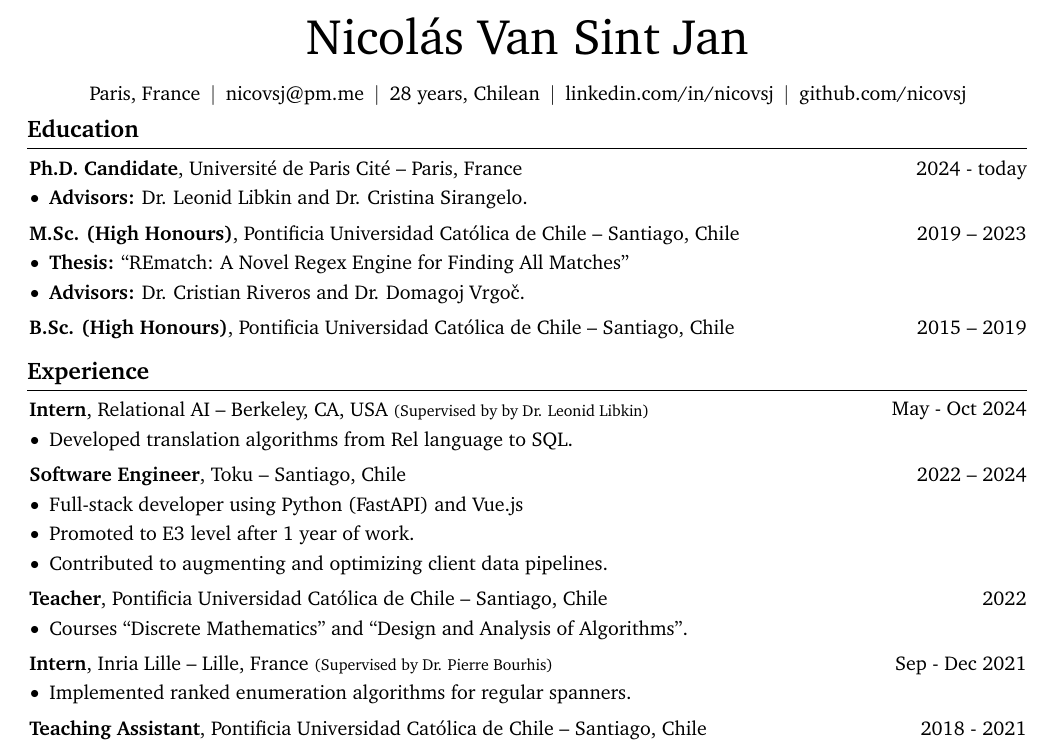
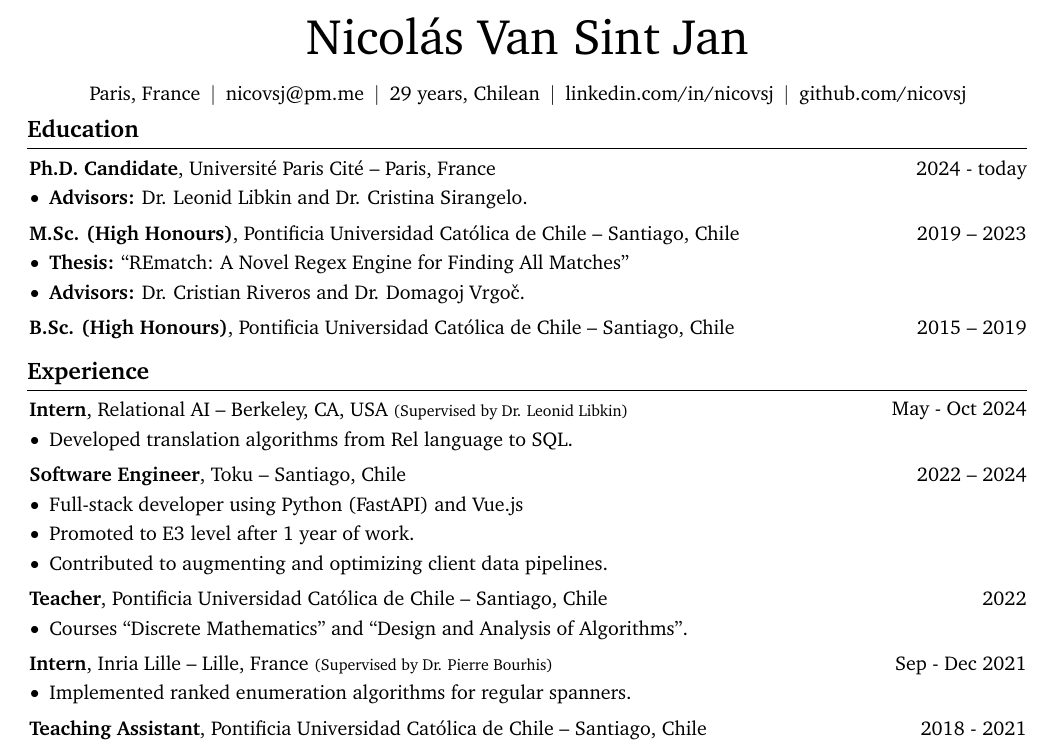
Before and after one commit to nicovsj/cv, a LaTeX CV (cv.tex, which reads tex/education.tex, tex/experience.tex, tex/header.tex): part of the page, cut so that both start at the same text. Compiled offline with pdfLaTeX.

Commit message:
🎨 Improve hrefs and fixed some mistakes

```diff
--- a/tex/education.tex
+++ b/tex/education.tex
@@ -3,7 +3,7 @@
 \begin{twocolentry}{
     2024 - today
 }
-\textbf{Ph.D. Candidate}, Université de Paris Cité -- Paris, France
+\textbf{Ph.D. Candidate}, \href{https://u-paris.fr/}{Université Paris Cité} -- Paris, France
 \end{twocolentry}
 \vspace{0.1 cm}
 
@@ -17,7 +17,7 @@
 \begin{twocolentry}{
     2019 – 2023
 }
-    \textbf{M.Sc. (High Honours)}, Pontificia Universidad Católica de Chile -- Santiago, Chile\end{twocolentry}
+    \textbf{M.Sc. (High Honours)}, \href{https://www.uc.cl/}{Pontificia Universidad Católica de Chile} -- Santiago, Chile\end{twocolentry}
 
 \vspace{0.10 cm}
 \begin{onecolentry}
--- a/tex/experience.tex
+++ b/tex/experience.tex
@@ -3,7 +3,7 @@
 \begin{twocolentry}{
     May - Oct 2024
 }
-    \textbf{Intern}, Relational AI -- Berkeley, CA, USA {\footnotesize (Supervised by by \href{http://libk.in/}{Dr. Leonid Libkin})}
+    \textbf{Intern}, \href{https://www.relational.ai/}{Relational AI} -- Berkeley, CA, USA {\footnotesize (Supervised by \href{http://libk.in/}{Dr. Leonid Libkin})}
 \end{twocolentry}
 \vspace{0.10 cm}
 \begin{onecolentry}
@@ -16,7 +16,7 @@
 \begin{twocolentry}{
     2022 – 2024
 }
-    \textbf{Software Engineer}, Toku -- Santiago, Chile\end{twocolentry}
+    \textbf{Software Engineer}, \href{https://www.trytoku.com/}{Toku} -- Santiago, Chile\end{twocolentry}
 
 \vspace{0.10 cm}
 \begin{onecolentry}
@@ -46,7 +46,7 @@
 \begin{twocolentry}{
     Sep - Dec 2021
 }
-    \textbf{Intern}, Inria Lille -- Lille, France {\footnotesize (Supervised by \href{https://www.linkedin.com/in/pierre-bourhis-709a1827/?originalSubdomain=fr/}{Dr. Pierre Bourhis})}
+    \textbf{Intern}, \href{https://www.inria.fr/fr/centre-inria-de-luniversite-de-lille}{Inria Lille} -- Lille, France {\footnotesize (Supervised by \href{https://www.linkedin.com/in/pierre-bourhis-709a1827/?originalSubdomain=fr/}{Dr. Pierre Bourhis})}
 \end{twocolentry}
 
 \vspace{0.10 cm}
--- a/tex/header.tex
+++ b/tex/header.tex
@@ -19,7 +19,7 @@
     \kern 5.0 pt%
     \AND%
     \kern 5.0 pt%
-    \mbox{28 years, Chilean}%
+    \mbox{29 years, Chilean}%
     \kern 5.0 pt%
     \AND%
     \kern 5.0 pt%
```
Also changed, not shown: tex/education.tex (2 more changed lines), tex/experience.tex (4 more changed lines).
